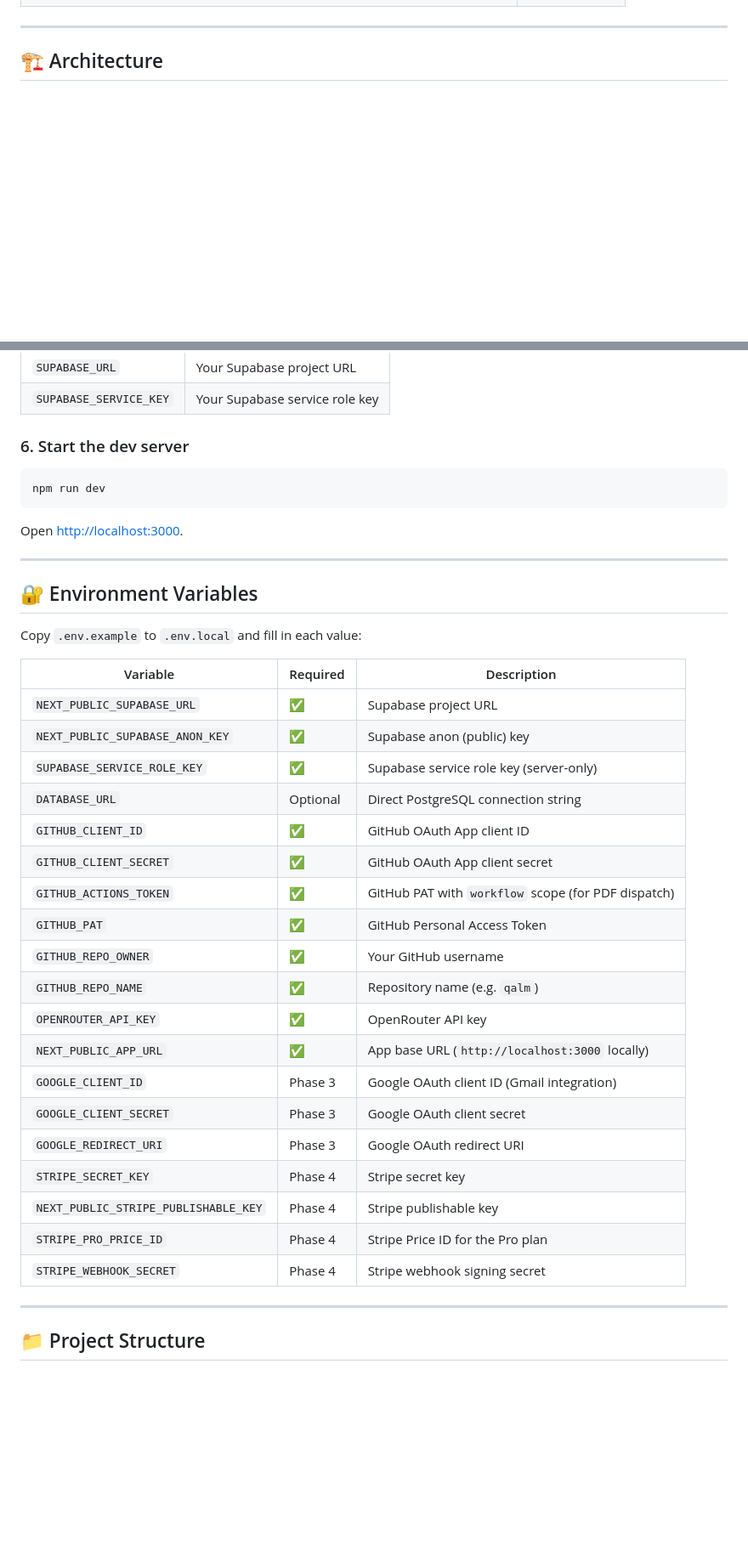
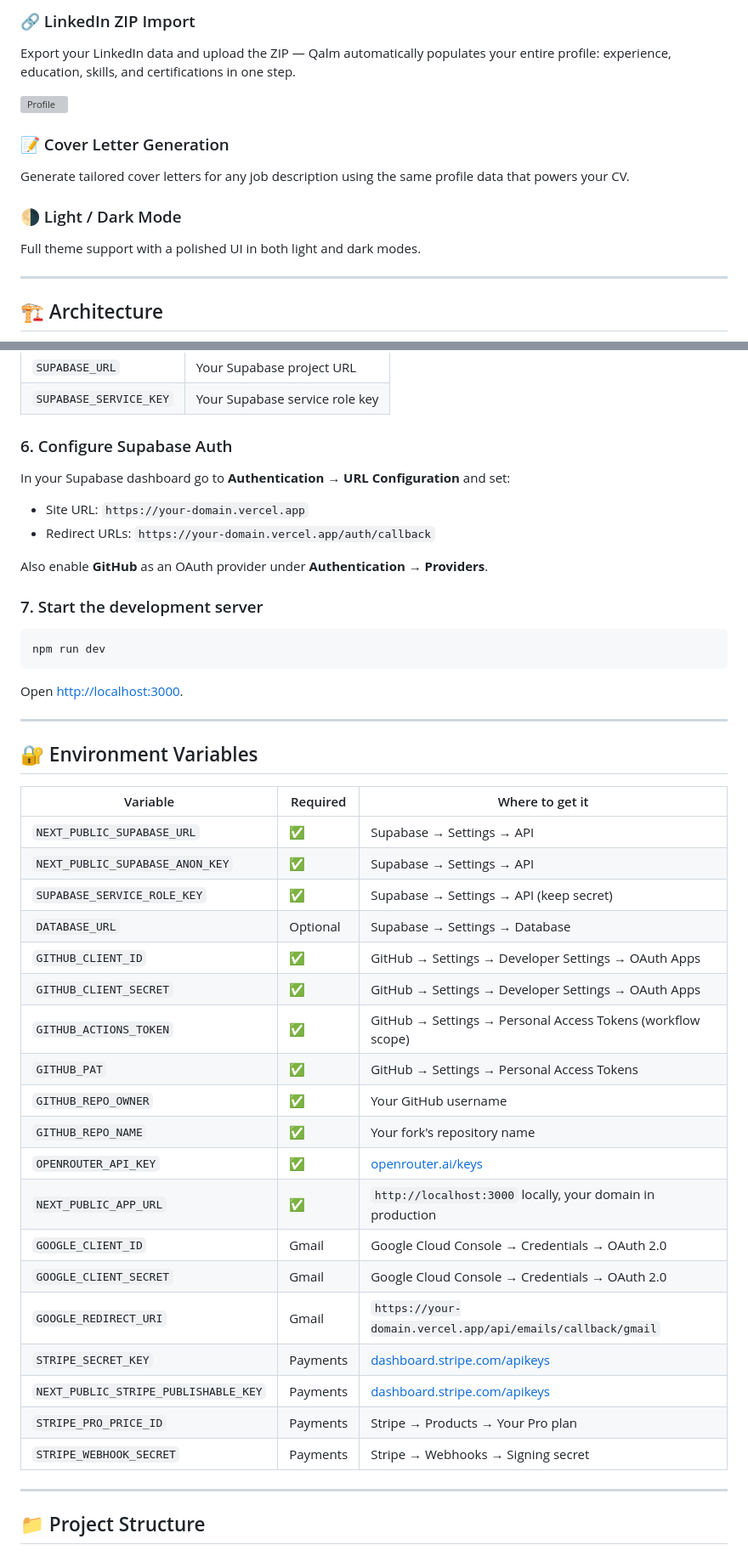
Before and after one commit to AliAbdallah21/qalm, a Markdown page: README.md, 2 parts joined by grey strips. Shown at 85% size. Drawn GitHub-style; blank space fills up the shorter version; grey boxes are pictures that could not be loaded.

````diff
--- a/README.md
+++ b/README.md
@@ -32,3 +69,13 @@
+### 🔗 LinkedIn ZIP Import
+Export your LinkedIn data and upload the ZIP — Qalm automatically populates your entire profile: experience, education, skills, and certifications in one step.
+
+![Profile](public/screenshots/09-profile.png)
+
+### 📝 Cover Letter Generation
+Generate tailored cover letters for any job description using the same profile data that powers your CV.
+
+### 🌗 Light / Dark Mode
+Full theme support with a polished UI in both light and dark modes.
 
 ---
 
@@ -112,7 +175,15 @@ The PDF compilation runs via GitHub Actions. In your forked repo settings (**Set
 | `SUPABASE_URL` | Your Supabase project URL |
 | `SUPABASE_SERVICE_KEY` | Your Supabase service role key |
 
-### 6. Start the dev server
+### 6. Configure Supabase Auth
+
+In your Supabase dashboard go to **Authentication → URL Configuration** and set:
+- Site URL: `https://your-domain.vercel.app`
+- Redirect URLs: `https://your-domain.vercel.app/auth/callback`
+
+Also enable **GitHub** as an OAuth provider under **Authentication → Providers**.
+
+### 7. Start the development server
 
 ```bash
 npm run dev
@@ -124,29 +195,27 @@ Open [http://localhost:3000](http://localhost:3000).
 
 ## 🔐 Environment Variables
 
-Copy `.env.example` to `.env.local` and fill in each value:
-
-| Variable | Required | Description |
+| Variable | Required | Where to get it |
 |---|---|---|
-| `NEXT_PUBLIC_SUPABASE_URL` | ✅ | Supabase project URL |
-| `NEXT_PUBLIC_SUPABASE_ANON_KEY` | ✅ | Supabase anon (public) key |
-| `SUPABASE_SERVICE_ROLE_KEY` | ✅ | Supabase service role key (server-only) |
-| `DATABASE_URL` | Optional | Direct PostgreSQL connection string |
-| `GITHUB_CLIENT_ID` | ✅ | GitHub OAuth App client ID |
-| `GITHUB_CLIENT_SECRET` | ✅ | GitHub OAuth App client secret |
-| `GITHUB_ACTIONS_TOKEN` | ✅ | GitHub PAT with `workflow` scope (for PDF dispatch) |
-| `GITHUB_PAT` | ✅ | GitHub Personal Access Token |
+| `NEXT_PUBLIC_SUPABASE_URL` | ✅ | Supabase → Settings → API |
+| `NEXT_PUBLIC_SUPABASE_ANON_KEY` | ✅ | Supabase → Settings → API |
+| `SUPABASE_SERVICE_ROLE_KEY` | ✅ | Supabase → Settings → API (keep secret) |
+| `DATABASE_URL` | Optional | Supabase → Settings → Database |
+| `GITHUB_CLIENT_ID` | ✅ | GitHub → Settings → Developer Settings → OAuth Apps |
+| `GITHUB_CLIENT_SECRET` | ✅ | GitHub → Settings → Developer Settings → OAuth Apps |
+| `GITHUB_ACTIONS_TOKEN` | ✅ | GitHub → Settings → Personal Access Tokens (workflow scope) |
+| `GITHUB_PAT` | ✅ | GitHub → Settings → Personal Access Tokens |
 | `GITHUB_REPO_OWNER` | ✅ | Your GitHub username |
-| `GITHUB_REPO_NAME` | ✅ | Repository name (e.g. `qalm`) |
-| `OPENROUTER_API_KEY` | ✅ | OpenRouter API key |
-| `NEXT_PUBLIC_APP_URL` | ✅ | App base URL (`http://localhost:3000` locally) |
-| `GOOGLE_CLIENT_ID` | Phase 3 | Google OAuth client ID (Gmail integration) |
-| `GOOGLE_CLIENT_SECRET` | Phase 3 | Google OAuth client secret |
-| `GOOGLE_REDIRECT_URI` | Phase 3 | Google OAuth redirect URI |
-| `STRIPE_SECRET_KEY` | Phase 4 | Stripe secret key |
-| `NEXT_PUBLIC_STRIPE_PUBLISHABLE_KEY` | Phase 4 | Stripe publishable key |
-| `STRIPE_PRO_PRICE_ID` | Phase 4 | Stripe Price ID for the Pro plan |
-| `STRIPE_WEBHOOK_SECRET` | Phase 4 | Stripe webhook signing secret |
+| `GITHUB_REPO_NAME` | ✅ | Your fork's repository name |
+| `OPENROUTER_API_KEY` | ✅ | [openrouter.ai/keys](https://openrouter.ai/keys) |
+| `NEXT_PUBLIC_APP_URL` | ✅ | `http://localhost:3000` locally, your domain in production |
+| `GOOGLE_CLIENT_ID` | Gmail | Google Cloud Console → Credentials → OAuth 2.0 |
+| `GOOGLE_CLIENT_SECRET` | Gmail | Google Cloud Console → Credentials → OAuth 2.0 |
+| `GOOGLE_REDIRECT_URI` | Gmail | `https://your-domain.vercel.app/api/emails/callback/gmail` |
+| `STRIPE_SECRET_KEY` | Payments | [dashboard.stripe.com/apikeys](https://dashboard.stripe.com/apikeys) |
+| `NEXT_PUBLIC_STRIPE_PUBLISHABLE_KEY` | Payments | [dashboard.stripe.com/apikeys](https://dashboard.stripe.com/apikeys) |
+| `STRIPE_PRO_PRICE_ID` | Payments | Stripe → Products → Your Pro plan |
+| `STRIPE_WEBHOOK_SECRET` | Payments | Stripe → Webhooks → Signing secret |
 
 ---
 
````
Also changed, not shown: other parts of README.md (+185 -79 lines).
